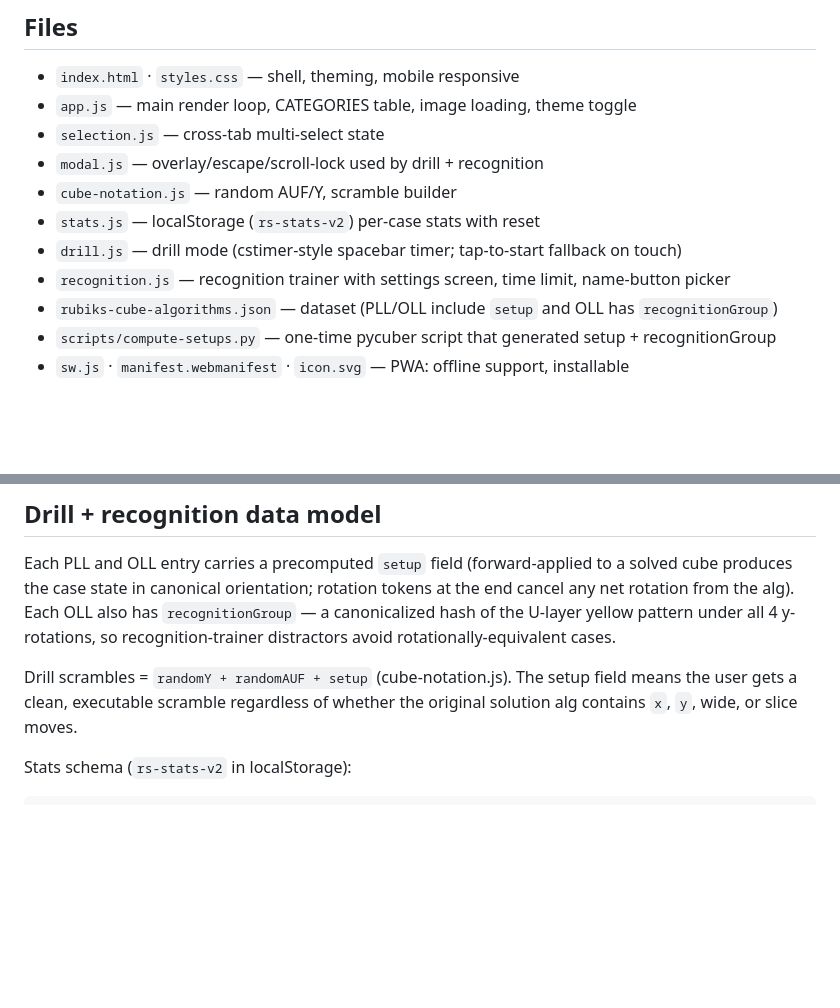
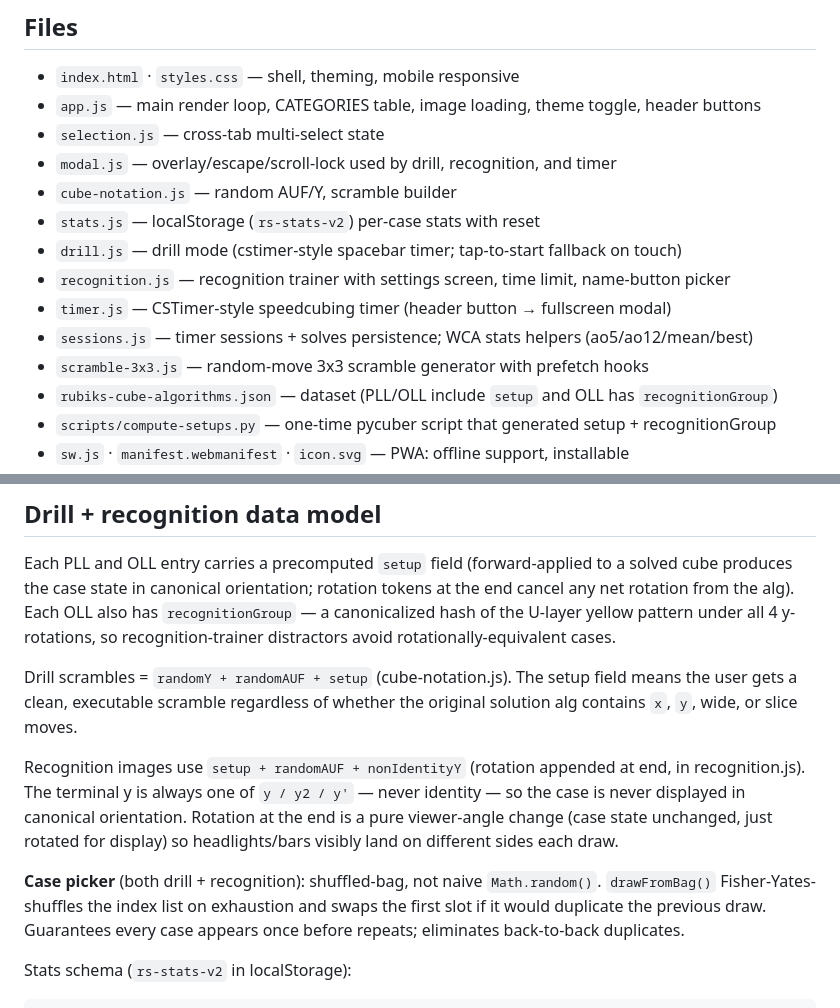
Before and after one commit to sawmint/rubiks-storage, a Markdown page: CLAUDE.md, 2 parts joined by grey strips. Drawn GitHub-style; blank space fills up the shorter version.

````diff
--- a/CLAUDE.md
+++ b/CLAUDE.md
@@ -4,13 +4,16 @@ Static web app browsing + drilling the CFOP corpus in `rubiks-cube-algorithms.js
 
 ## Files
 - `index.html` · `styles.css` — shell, theming, mobile responsive
-- `app.js` — main render loop, CATEGORIES table, image loading, theme toggle
+- `app.js` — main render loop, CATEGORIES table, image loading, theme toggle, header buttons
 - `selection.js` — cross-tab multi-select state
-- `modal.js` — overlay/escape/scroll-lock used by drill + recognition
+- `modal.js` — overlay/escape/scroll-lock used by drill, recognition, and timer
 - `cube-notation.js` — random AUF/Y, scramble builder
 - `stats.js` — localStorage (`rs-stats-v2`) per-case stats with reset
 - `drill.js` — drill mode (cstimer-style spacebar timer; tap-to-start fallback on touch)
 - `recognition.js` — recognition trainer with settings screen, time limit, name-button picker
+- `timer.js` — CSTimer-style speedcubing timer (header button → fullscreen modal)
+- `sessions.js` — timer sessions + solves persistence; WCA stats helpers (ao5/ao12/mean/best)
+- `scramble-3x3.js` — random-move 3x3 scramble generator with prefetch hooks
 - `rubiks-cube-algorithms.json` — dataset (PLL/OLL include `setup` and OLL has `recognitionGroup`)
 - `scripts/compute-setups.py` — one-time pycuber script that generated setup + recognitionGroup
 - `sw.js` · `manifest.webmanifest` · `icon.svg` — PWA: offline support, installable
@@ -35,6 +38,10 @@ Each PLL and OLL entry carries a precomputed `setup` field (forward-applied to a
 
 Drill scrambles = `randomY + randomAUF + setup` (cube-notation.js). The setup field means the user gets a clean, executable scramble regardless of whether the original solution alg contains `x`, `y`, wide, or slice moves.
 
+Recognition images use `setup + randomAUF + nonIdentityY` (rotation appended at end, in recognition.js). The terminal y is always one of `y / y2 / y'` — never identity — so the case is never displayed in canonical orientation. Rotation at the end is a pure viewer-angle change (case state unchanged, just rotated for display) so headlights/bars visibly land on different sides each draw.
+
+**Case picker** (both drill + recognition): shuffled-bag, not naive `Math.random()`. `drawFromBag()` Fisher-Yates-shuffles the index list on exhaustion and swaps the first slot if it would duplicate the previous draw. Guarantees every case appears once before repeats; eliminates back-to-back duplicates.
+
 Stats schema (`rs-stats-v2` in localStorage):
 ```js
 { schema: 2, cases: { "pll/Aa": { drill: {n,best,times,lastAt}, recog: {n,correct,avgMs,lastAt} } } }
````
Also changed, not shown: other parts of CLAUDE.md (+28 -0 lines).
